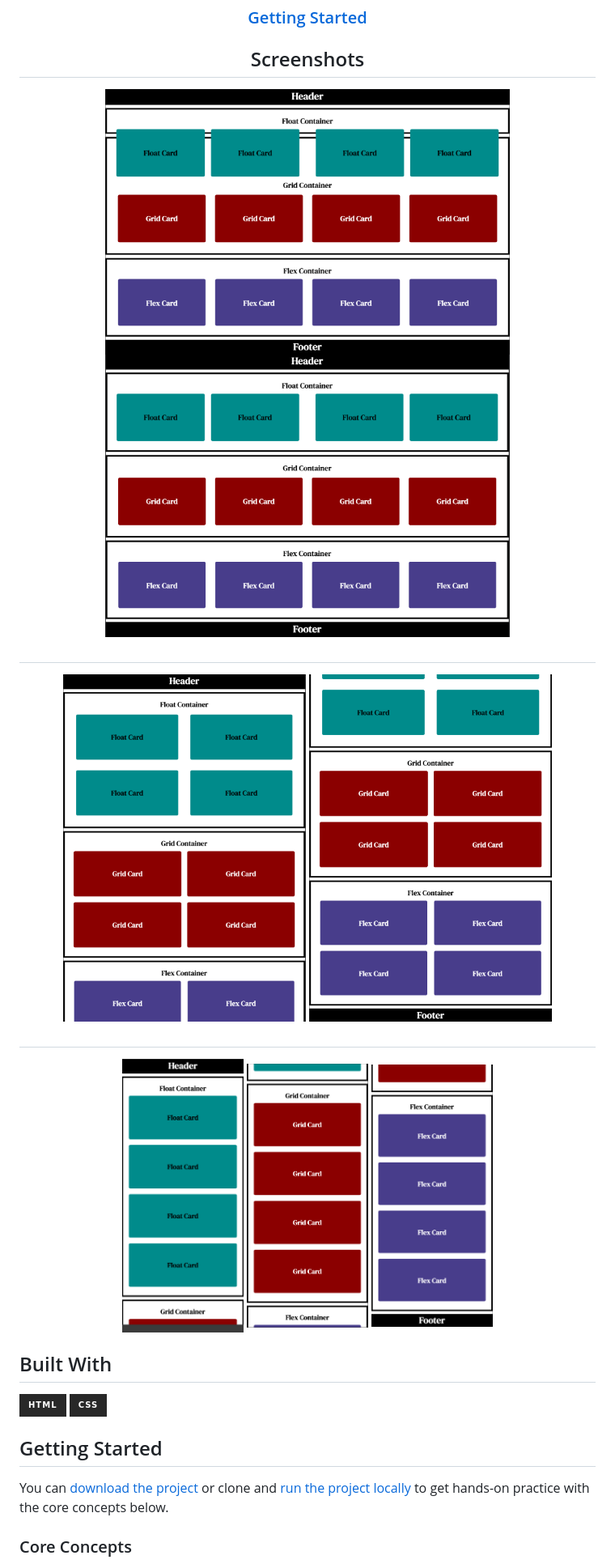
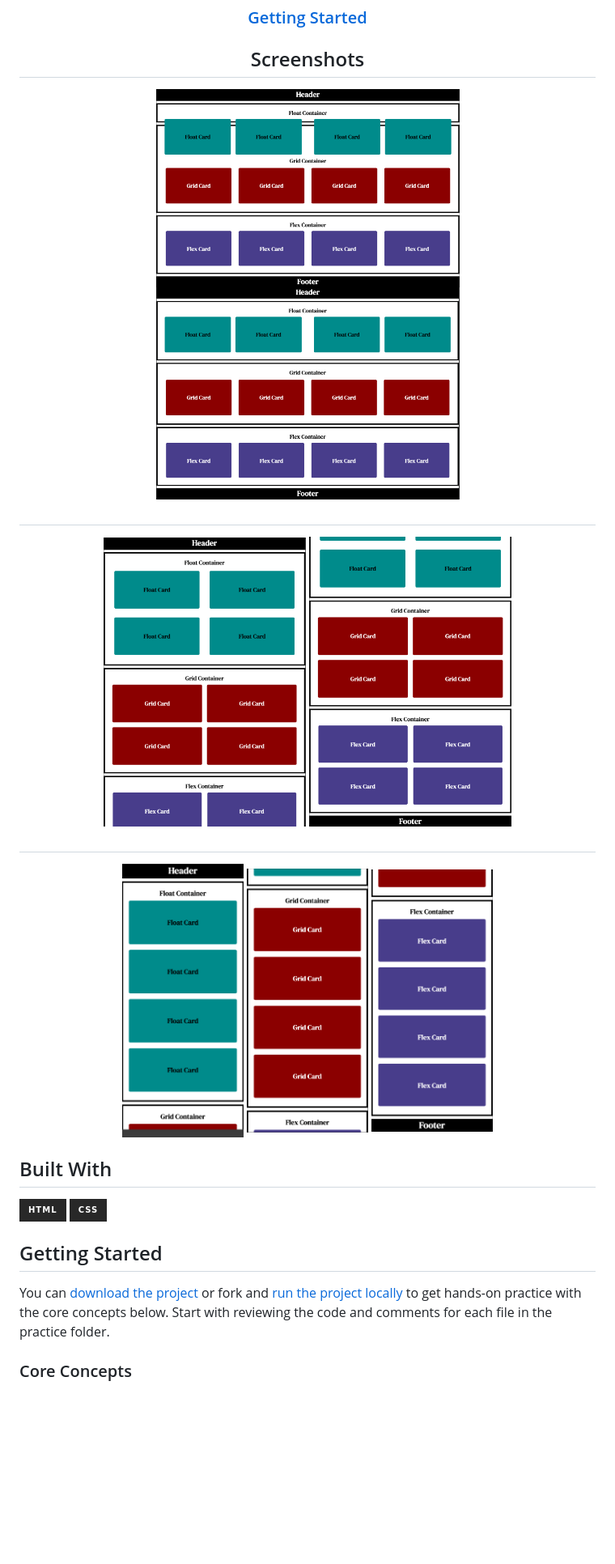
Before and after one commit to RjayBrown/html-css-responsive-design, a Markdown page: README.md, the part around the change printed below. Shown: that part at 81% size. GitHub-like rendering; badges without logos; blank space fills up the shorter version.

```diff
--- a/README.md
+++ b/README.md
@@ -19,19 +19,19 @@
 <h2 align="center">Screenshots</h2>
 
 <div align="center">
-  <img width="500" height="400" alt="project-screenshot" src="screenshots/project-screenshot-wide.png">
-  <img width="500" height="400" alt="project-screenshot" src="screenshots/project-screenshot-wide-2.png">
+  <img width="375" height="250" alt="project-screenshot" src="screenshots/project-screenshot-wide.png">
+  <img width="375" height="250" alt="project-screenshot" src="screenshots/project-screenshot-wide-2.png">
   <h2 align="center"></h2>
 </div>
 <div align="center">
-  <img width="300" height="400" alt="project-screenshot" src="screenshots/project-screenshot-md.png">
-  <img width="300" height="400" alt="project-screenshot" src="screenshots/project-screenshot-md-2.png">
+  <img width="250" height="350" alt="project-screenshot" src="screenshots/project-screenshot-md.png">
+  <img width="250" height="350" alt="project-screenshot" src="screenshots/project-screenshot-md-2.png">
   <h2 align="center"></h2>
 </div>
 <div align="center">
-  <img width="150" height="400" alt="project-screenshot" src="screenshots/project-screenshot-sm.png">
-  <img width="150" height="400" alt="project-screenshot" src="screenshots/project-screenshot-sm-2.png">
-  <img width="150" height="400" alt="project-screenshot" src="screenshots/project-screenshot-sm-3.png">
+  <img width="150" alt="project-screenshot" src="screenshots/project-screenshot-sm.png">
+  <img width="150" alt="project-screenshot" src="screenshots/project-screenshot-sm-2.png">
+  <img width="150" alt="project-screenshot" src="screenshots/project-screenshot-sm-3.png">
 </div>
 
 ## Built With
@@ -42,7 +42,7 @@
 
 ## Getting Started
 
-You can [download the project](https://github.com/RjayBrown/html-css-responsive-design/archive/refs/heads/main.zip) or clone and [run the project locally](https://github.com/RjayBrown/html-css-responsive-design#clone--run-locally) to get hands-on practice with the core concepts below.
+You can [download the project](https://github.com/RjayBrown/html-css-responsive-design/archive/refs/heads/main.zip) or fork and [run the project locally](https://github.com/RjayBrown/html-css-responsive-design#fork--run-locally) to get hands-on practice with the core concepts below. Start with reviewing the code and comments for each file in the practice folder.
 
 ### Core Concepts
 
```
Also changed, not shown: other parts of README.md (+36 -19 lines).
